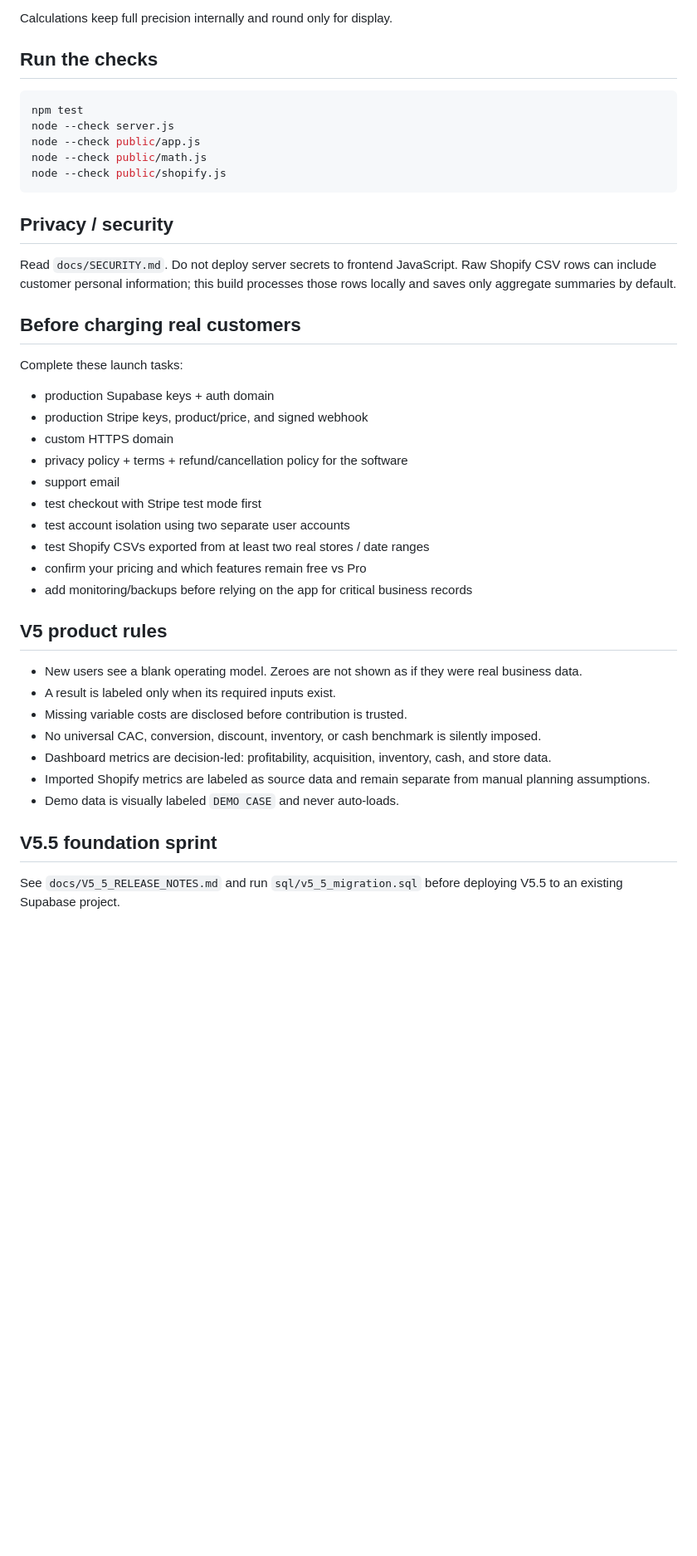
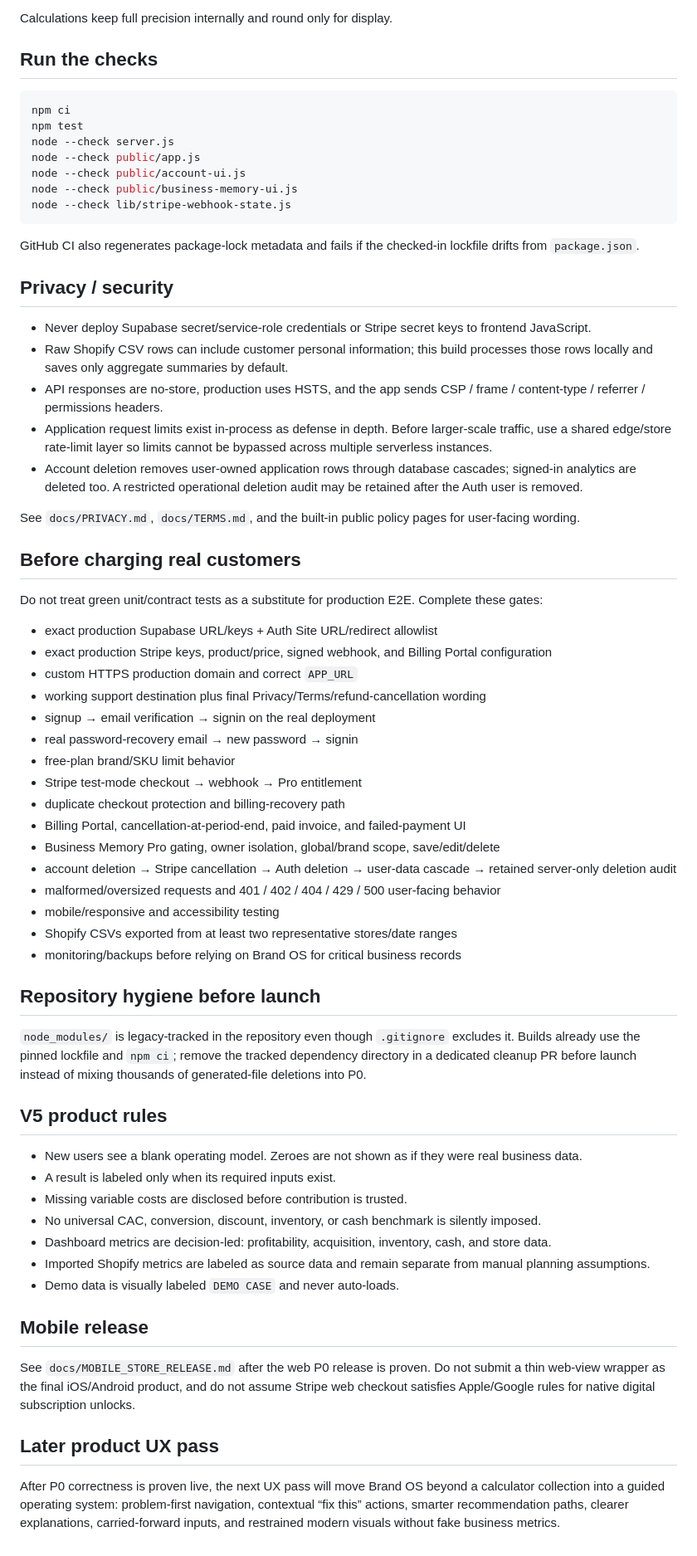
Before and after one commit to motionsupplyco/motion-supply-brand-os, a Markdown page: README.md, the part around one of its changes. Shown at 83% size. GitHub-like rendering; blank space fills up the shorter version.

Commit message:
Update README for P0 production architecture

````diff
--- a/README.md
+++ b/README.md
@@ -112,32 +153,51 @@ Calculations keep full precision internally and round only for display.
 ## Run the checks
 
 ```bash
+npm ci
 npm test
 node --check server.js
 node --check public/app.js
-node --check public/math.js
-node --check public/shopify.js
+node --check public/account-ui.js
+node --check public/business-memory-ui.js
+node --check lib/stripe-webhook-state.js
 ```
+
+GitHub CI also regenerates package-lock metadata and fails if the checked-in lockfile drifts from `package.json`.
 
 ## Privacy / security
 
-Read `docs/SECURITY.md`. Do not deploy server secrets to frontend JavaScript. Raw Shopify CSV rows can include customer personal information; this build processes those rows locally and saves only aggregate summaries by default.
+- Never deploy Supabase secret/service-role credentials or Stripe secret keys to frontend JavaScript.
+- Raw Shopify CSV rows can include customer personal information; this build processes those rows locally and saves only aggregate summaries by default.
+- API responses are no-store, production uses HSTS, and the app sends CSP / frame / content-type / referrer / permissions headers.
+- Application request limits exist in-process as defense in depth. Before larger-scale traffic, use a shared edge/store rate-limit layer so limits cannot be bypassed across multiple serverless instances.
+- Account deletion removes user-owned application rows through database cascades; signed-in analytics are deleted too. A restricted operational deletion audit may be retained after the Auth user is removed.
+
+See `docs/PRIVACY.md`, `docs/TERMS.md`, and the built-in public policy pages for user-facing wording.
 
 ## Before charging real customers
 
-Complete these launch tasks:
+Do not treat green unit/contract tests as a substitute for production E2E. Complete these gates:
 
-- production Supabase keys + auth domain
-- production Stripe keys, product/price, and signed webhook
-- custom HTTPS domain
-- privacy policy + terms + refund/cancellation policy for the software
-- support email
-- test checkout with Stripe test mode first
-- test account isolation using two separate user accounts
-- test Shopify CSVs exported from at least two real stores / date ranges
-- confirm your pricing and which features remain free vs Pro
-- add monitoring/backups before relying on the app for critical business records
+- exact production Supabase URL/keys + Auth Site URL/redirect allowlist
+- exact production Stripe keys, product/price, signed webhook, and Billing Portal configuration
+- custom HTTPS production domain and correct `APP_URL`
+- working support destination plus final Privacy/Terms/refund-cancellation wording
+- signup → email verification → signin on the real deployment
+- real password-recovery email → new password → signin
+- free-plan brand/SKU limit behavior
+- Stripe test-mode checkout → webhook → Pro entitlement
+- duplicate checkout protection and billing-recovery path
+- Billing Portal, cancellation-at-period-end, paid invoice, and failed-payment UI
+- Business Memory Pro gating, owner isolation, global/brand scope, save/edit/delete
+- account deletion → Stripe cancellation → Auth deletion → user-data cascade → retained server-only deletion audit
+- malformed/oversized requests and 401 / 402 / 404 / 429 / 500 user-facing behavior
+- mobile/responsive and accessibility testing
+- Shopify CSVs exported from at least two representative stores/date ranges
+- monitoring/backups before relying on Brand OS for critical business records
 
+## Repository hygiene before launch
+
+`node_modules/` is legacy-tracked in the repository even though `.gitignore` excludes it. Builds already use the pinned lockfile and `npm ci`; remove the tracked dependency directory in a dedicated cleanup PR before launch instead of mixing thousands of generated-file deletions into P0.
 
 ## V5 product rules
 
@@ -149,7 +209,10 @@ Complete these launch tasks:
 - Imported Shopify metrics are labeled as source data and remain separate from manual planning assumptions.
 - Demo data is visually labeled `DEMO CASE` and never auto-loads.
 
+## Mobile release
 
-## V5.5 foundation sprint
+See `docs/MOBILE_STORE_RELEASE.md` after the web P0 release is proven. Do not submit a thin web-view wrapper as the final iOS/Android product, and do not assume Stripe web checkout satisfies Apple/Google rules for native digital subscription unlocks.
 
-See `docs/V5_5_RELEASE_NOTES.md` and run `sql/v5_5_migration.sql` before deploying V5.5 to an existing Supabase project.
+## Later product UX pass
+
+After P0 correctness is proven live, the next UX pass will move Brand OS beyond a calculator collection into a guided operating system: problem-first navigation, contextual “fix this” actions, smarter recommendation paths, clearer explanations, carried-forward inputs, and restrained modern visuals without fake business metrics.
````
Also changed, not shown: other parts of README.md (+73 -32 lines).
